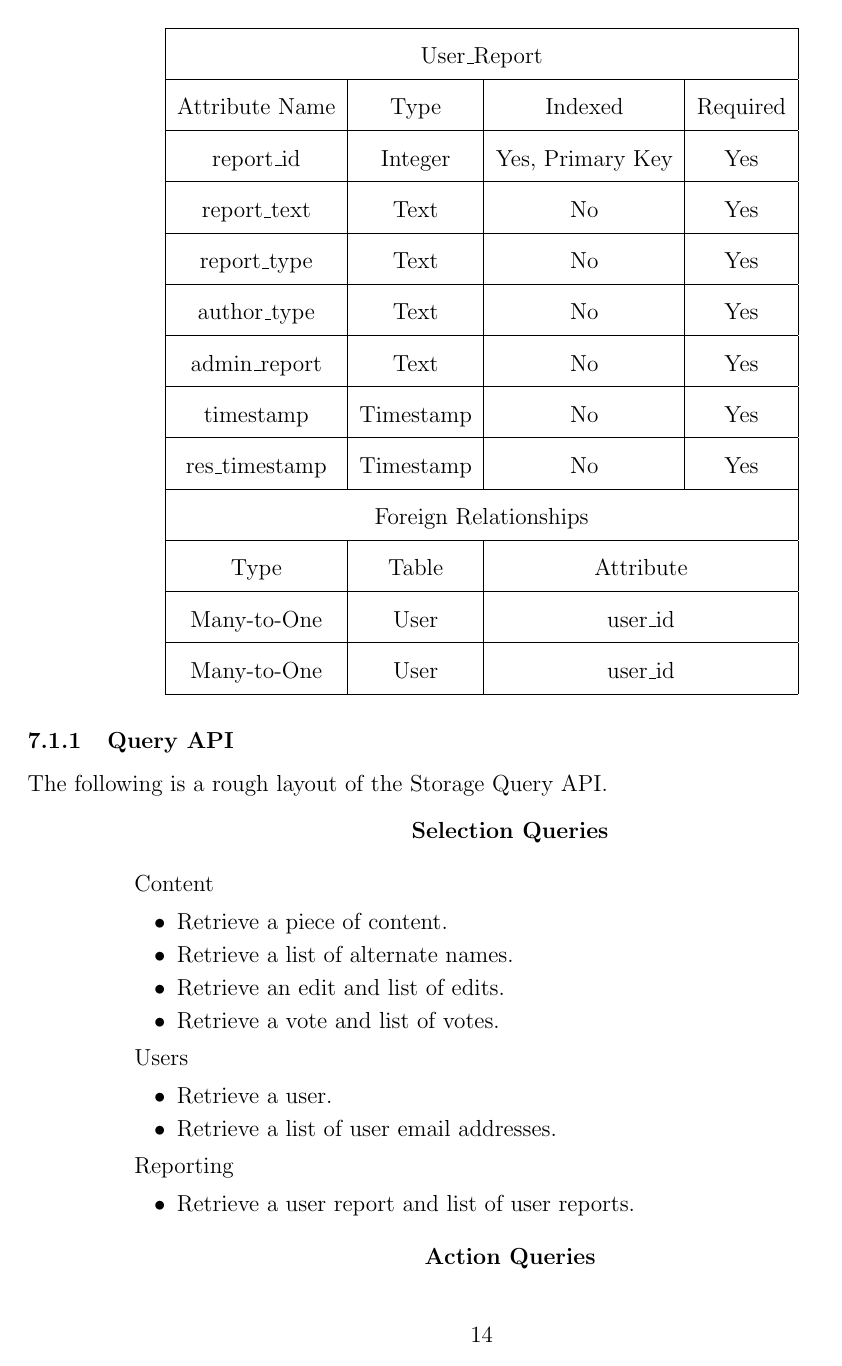
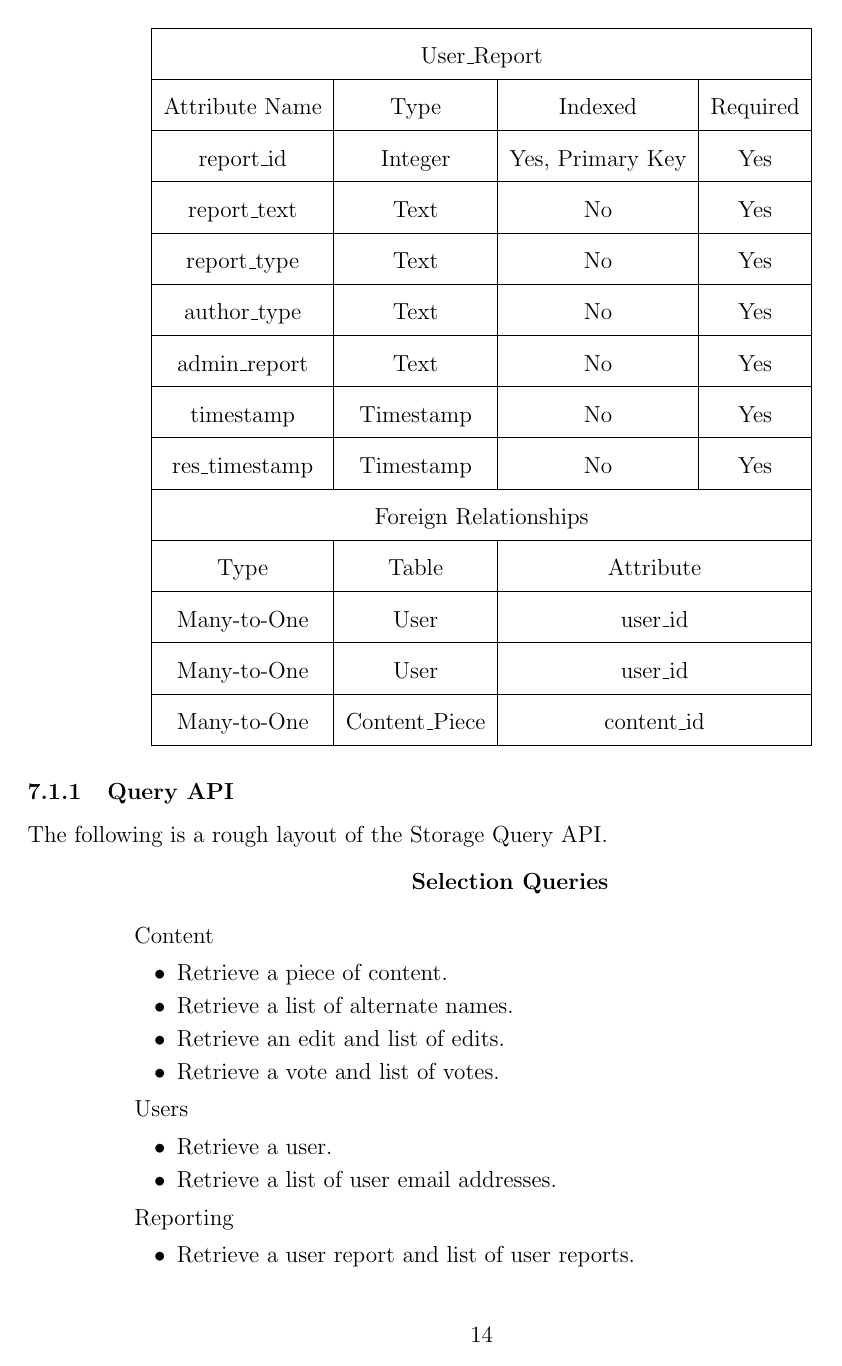
Before and after one commit to lnabergall/knowledge-database, a LaTeX document (specification.tex): page 14 of 15. Compiled offline with pdfLaTeX.

Commit message:
Modified schema

```diff
--- a/specification.tex
+++ b/specification.tex
@@ -444,6 +444,7 @@ res\_timestamp & Timestamp & No & Yes \\ \hline
 Type & Table & \multicolumn{2}{c|}{Attribute} \\ \hline
 Many-to-One & User & \multicolumn{2}{c|}{user\_id} \\ \hline % Author
 Many-to-One & User & \multicolumn{2}{c|}{user\_id} \\ \hline % Assigned admin
+Many-to-One & Content\_Piece & \multicolumn{2}{c|}{content\_id} \\ \hline % Reported piece of content
 \end{tabular}
 \end{center}
 
```
